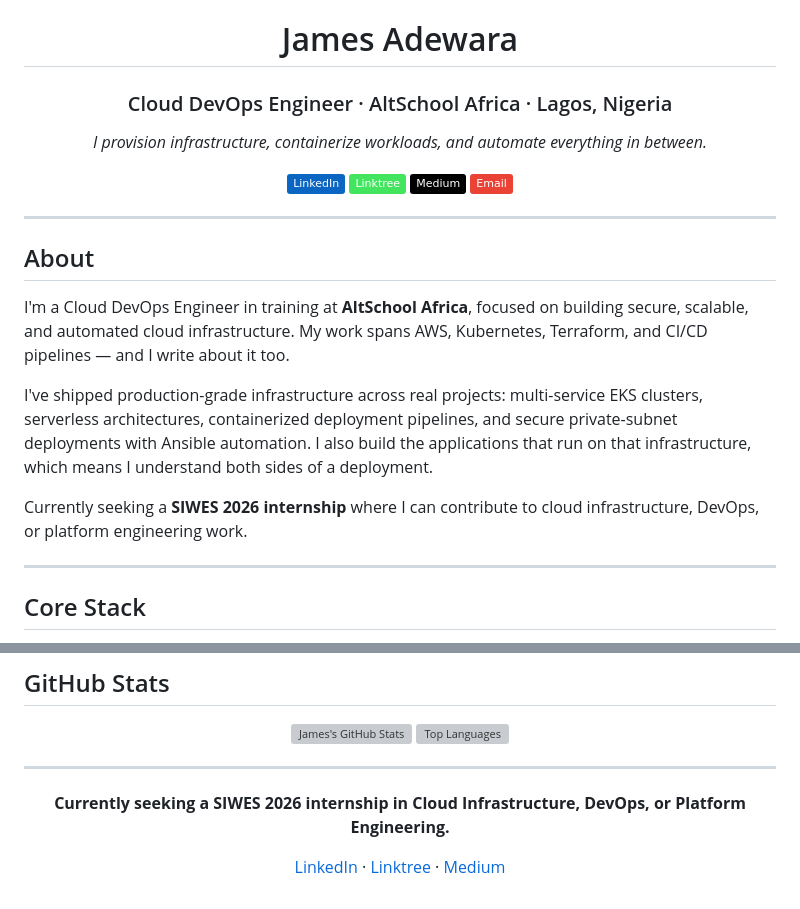
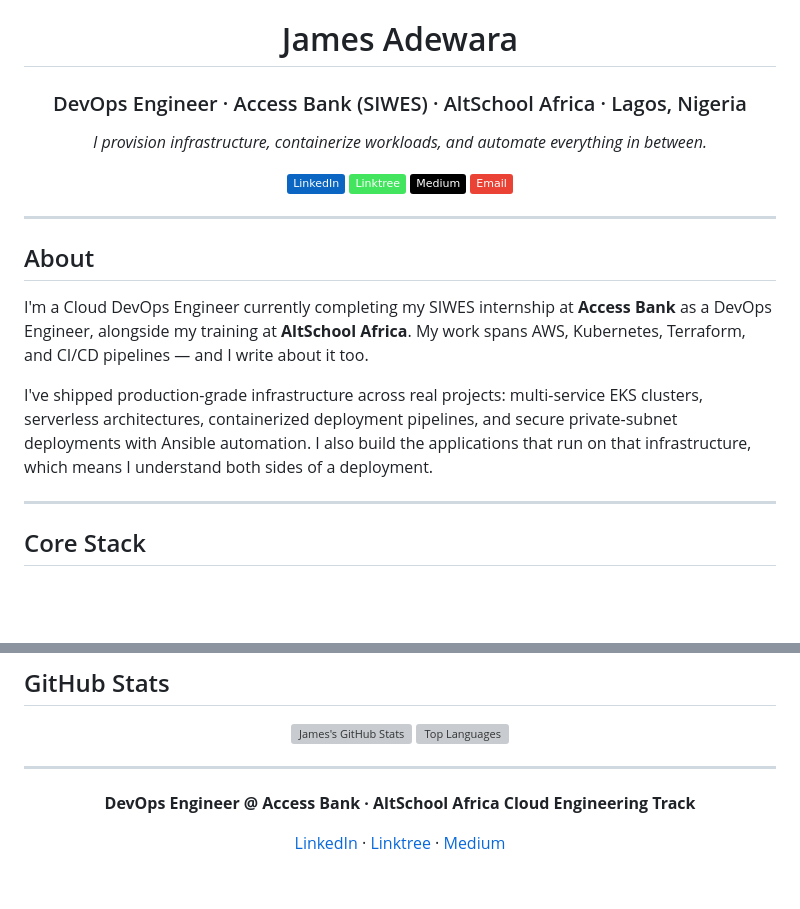
Before and after one commit to jamesadewara/jamesadewara, a Markdown page: README.md, 2 parts joined by grey strips. GitHub-like rendering; badges without logos; blank space fills up the shorter version; grey boxes are pictures that could not be loaded.

```diff
--- a/README.md
+++ b/README.md
@@ -1,7 +1,7 @@
 <div align="center">
 
 # James Adewara
-### Cloud DevOps Engineer · AltSchool Africa · Lagos, Nigeria
+### DevOps Engineer · Access Bank (SIWES) · AltSchool Africa · Lagos, Nigeria
 
 *I provision infrastructure, containerize workloads, and automate everything in between.*
 
@@ -16,11 +16,9 @@
 
 ## About
 
-I'm a Cloud DevOps Engineer in training at **AltSchool Africa**, focused on building secure, scalable, and automated cloud infrastructure. My work spans AWS, Kubernetes, Terraform, and CI/CD pipelines — and I write about it too.
+I'm a Cloud DevOps Engineer currently completing my SIWES internship at **Access Bank** as a DevOps Engineer, alongside my training at **AltSchool Africa**. My work spans AWS, Kubernetes, Terraform, and CI/CD pipelines — and I write about it too.
 
 I've shipped production-grade infrastructure across real projects: multi-service EKS clusters, serverless architectures, containerized deployment pipelines, and secure private-subnet deployments with Ansible automation. I also build the applications that run on that infrastructure, which means I understand both sides of a deployment.
-
-Currently seeking a **SIWES 2026 internship** where I can contribute to cloud infrastructure, DevOps, or platform engineering work.
 
 ---
 
@@ -174,7 +172,7 @@ I document what I build.
 
 <div align="center">
 
-**Currently seeking a SIWES 2026 internship in Cloud Infrastructure, DevOps, or Platform Engineering.**
+**DevOps Engineer @ Access Bank · AltSchool Africa Cloud Engineering Track**
 
 [LinkedIn](https://www.linkedin.com/in/james-adewara) · [Linktree](https://linktr.ee/jamesadewara) · [Medium](https://medium.com/@jamesadewara1)
 
```
